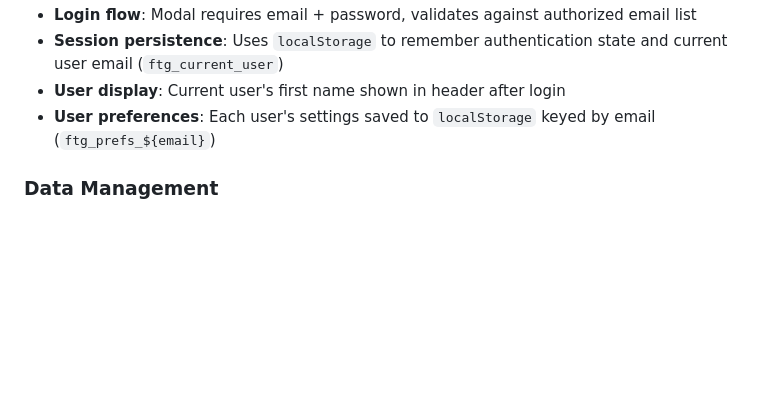
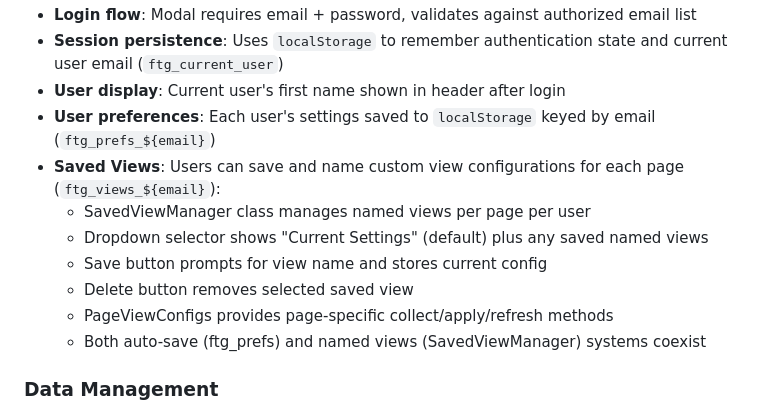
Before and after one commit to josh987123/ftg-dashboard, a Markdown page: replit.md, the part around the change. GitHub-like rendering; blank space fills up the shorter version.

Commit message:
Add functionality for users to save and manage custom dashboard views
Update documentation to include details about the new Saved Views feature, including its management by the SavedViewManager class, user interaction via dropdowns and buttons, and coexistence with the existing auto-save system.

Replit-Commit-Author: Agent
Replit-Commit-Session-Id: ab1a84e3-e9ff-4e40-a930-fcafd258ca42
Replit-Commit-Checkpoint-Type: full_checkpoint
Replit-Commit-Event-Id: 6480bfeb-160a-4a77-95cd-d1ff12cb4901
Replit-Commit-Screenshot-Url: https://storage.googleapis.com/screenshot-production-us-central1/c17d42db-48c9-4c77-89de-64c10eeee202/ab1a84e3-e9ff-4e40-a930-fcafd258ca42/kdmk9fc
Replit-Helium-Checkpoint-Created: true

```diff
--- a/replit.md
+++ b/replit.md
@@ -28,6 +28,13 @@ Preferred communication style: Simple, everyday language.
 - **Session persistence**: Uses `localStorage` to remember authentication state and current user email (`ftg_current_user`)
 - **User display**: Current user's first name shown in header after login
 - **User preferences**: Each user's settings saved to `localStorage` keyed by email (`ftg_prefs_${email}`)
+- **Saved Views**: Users can save and name custom view configurations for each page (`ftg_views_${email}`):
+  - SavedViewManager class manages named views per page per user
+  - Dropdown selector shows "Current Settings" (default) plus any saved named views
+  - Save button prompts for view name and stores current config
+  - Delete button removes selected saved view
+  - PageViewConfigs provides page-specific collect/apply/refresh methods
+  - Both auto-save (ftg_prefs) and named views (SavedViewManager) systems coexist
 
 ### Data Management
 - **Static JSON files**: Financial data is stored in `/public/data/financials.json` and account hierarchy in `/public/data/account_groups.json`
```
